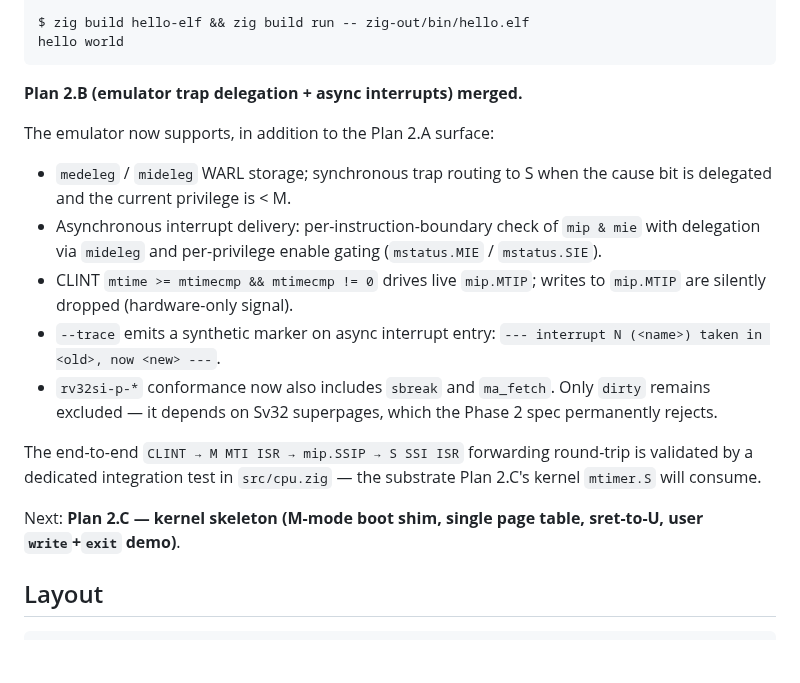
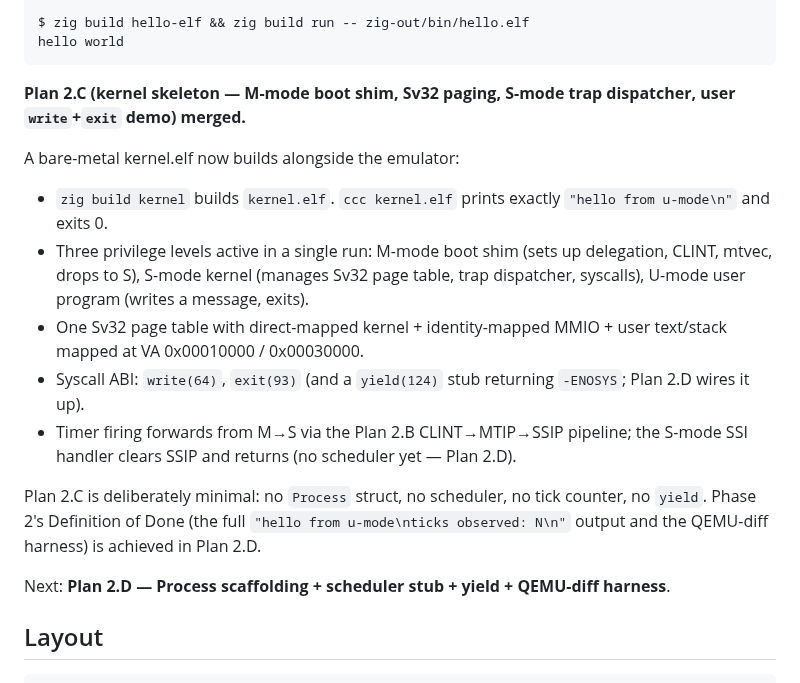
Before and after one commit to cyyeh/ccc, a Markdown page: README.md, the part around the change. GitHub-like rendering; blank space fills up the shorter version.

Commit message:
docs: README announces Plan 2.C merge (Plan 2.C Task 22)
Co-Authored-By: Claude Opus 4.7 (1M context) <noreply@anthropic.com>

```diff
--- a/README.md
+++ b/README.md
@@ -97,30 +97,32 @@ The Phase 1 §Definition of done demo:
     $ zig build hello-elf && zig build run -- zig-out/bin/hello.elf
     hello world
 
-**Plan 2.B (emulator trap delegation + async interrupts) merged.**
+**Plan 2.C (kernel skeleton — M-mode boot shim, Sv32 paging, S-mode
+trap dispatcher, user `write`+`exit` demo) merged.**
 
-The emulator now supports, in addition to the Plan 2.A surface:
+A bare-metal kernel.elf now builds alongside the emulator:
 
-- `medeleg` / `mideleg` WARL storage; synchronous trap routing to S when
-  the cause bit is delegated and the current privilege is < M.
-- Asynchronous interrupt delivery: per-instruction-boundary check of
-  `mip & mie` with delegation via `mideleg` and per-privilege enable
-  gating (`mstatus.MIE` / `mstatus.SIE`).
-- CLINT `mtime >= mtimecmp && mtimecmp != 0` drives live `mip.MTIP`;
-  writes to `mip.MTIP` are silently dropped (hardware-only signal).
-- `--trace` emits a synthetic marker on async interrupt entry:
-  `--- interrupt N (<name>) taken in <old>, now <new> ---`.
-- `rv32si-p-*` conformance now also includes `sbreak` and `ma_fetch`.
-  Only `dirty` remains excluded — it depends on Sv32 superpages, which
-  the Phase 2 spec permanently rejects.
+- `zig build kernel` builds `kernel.elf`. `ccc kernel.elf` prints
+  exactly `"hello from u-mode\n"` and exits 0.
+- Three privilege levels active in a single run: M-mode boot shim
+  (sets up delegation, CLINT, mtvec, drops to S), S-mode kernel
+  (manages Sv32 page table, trap dispatcher, syscalls), U-mode user
+  program (writes a message, exits).
+- One Sv32 page table with direct-mapped kernel + identity-mapped
+  MMIO + user text/stack mapped at VA 0x00010000 / 0x00030000.
+- Syscall ABI: `write(64)`, `exit(93)` (and a `yield(124)` stub
+  returning `-ENOSYS`; Plan 2.D wires it up).
+- Timer firing forwards from M→S via the Plan 2.B CLINT→MTIP→SSIP
+  pipeline; the S-mode SSI handler clears SSIP and returns (no
+  scheduler yet — Plan 2.D).
 
-The end-to-end `CLINT → M MTI ISR → mip.SSIP → S SSI ISR` forwarding
-round-trip is validated by a dedicated integration test in
-`src/cpu.zig` — the substrate Plan 2.C's kernel `mtimer.S` will
-consume.
+Plan 2.C is deliberately minimal: no `Process` struct, no scheduler,
+no tick counter, no `yield`. Phase 2's Definition of Done (the full
+`"hello from u-mode\nticks observed: N\n"` output and the QEMU-diff
+harness) is achieved in Plan 2.D.
 
-Next: **Plan 2.C — kernel skeleton (M-mode boot shim, single page
-table, sret-to-U, user `write`+`exit` demo)**.
+Next: **Plan 2.D — Process scaffolding + scheduler stub + yield +
+QEMU-diff harness**.
 
 ## Layout
 
```
